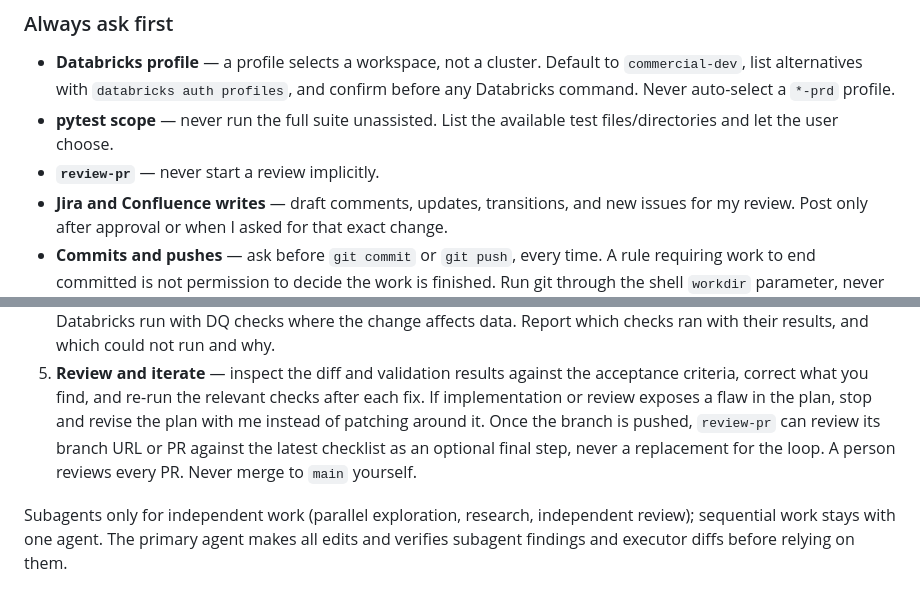
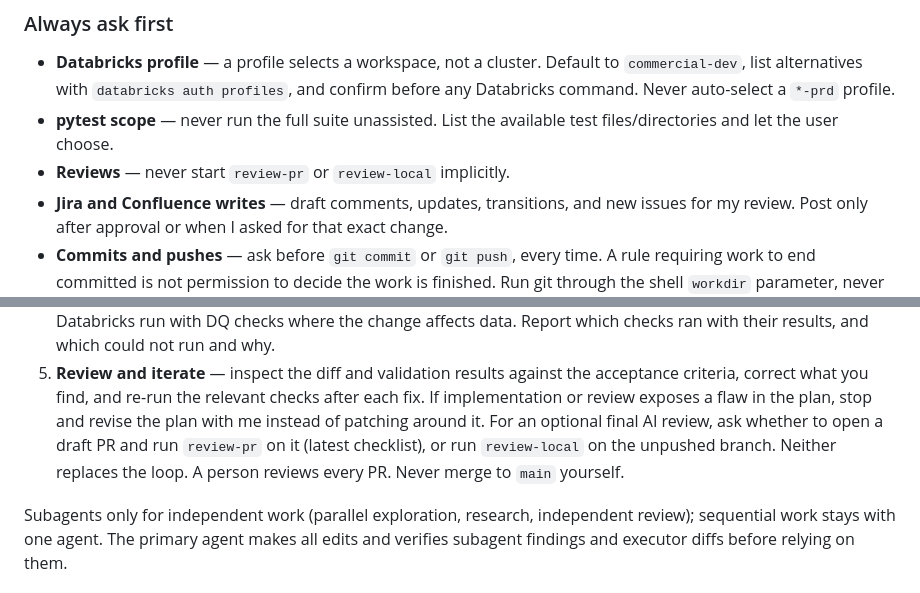
Before and after one commit to maja2811/mj-ai, a Markdown page: AGENTS.md, 2 parts joined by grey strips. Rendered like a GitHub page.

Commit message:
Offer draft PR + review-pr or review-local as final review

```diff
--- a/AGENTS.md
+++ b/AGENTS.md
@@ -26,7 +26,7 @@ skills, loaded on demand.
   any Databricks command. Never auto-select a `*-prd` profile.
 - **pytest scope** — never run the full suite unassisted. List the available test
   files/directories and let the user choose.
-- **`review-pr`** — never start a review implicitly.
+- **Reviews** — never start `review-pr` or `review-local` implicitly.
 - **Jira and Confluence writes** — draft comments, updates, transitions, and new issues
   for my review. Post only after approval or when I asked for that exact change.
 - **Commits and pushes** — ask before `git commit` or `git push`, every time. A rule
@@ -65,10 +65,10 @@ parallel work or when asked, and say so first.
 5. **Review and iterate** — inspect the diff and validation results against the
    acceptance criteria, correct what you find, and re-run the relevant checks after each
    fix. If implementation or review exposes a flaw in the plan, stop and revise the plan
-   with me instead of patching around it. Once the branch is pushed, `review-pr` can
-   review its branch URL or PR against the latest checklist as an optional final step,
-   never a replacement for the loop. A person reviews every PR. Never merge to `main`
-   yourself.
+   with me instead of patching around it. For an optional final AI review, ask whether
+   to open a draft PR and run `review-pr` on it (latest checklist), or run
+   `review-local` on the unpushed branch. Neither replaces the loop. A person reviews
+   every PR. Never merge to `main` yourself.
 
 Subagents only for independent work (parallel exploration, research, independent review);
 sequential work stays with one agent. The primary agent makes all edits and verifies
```
